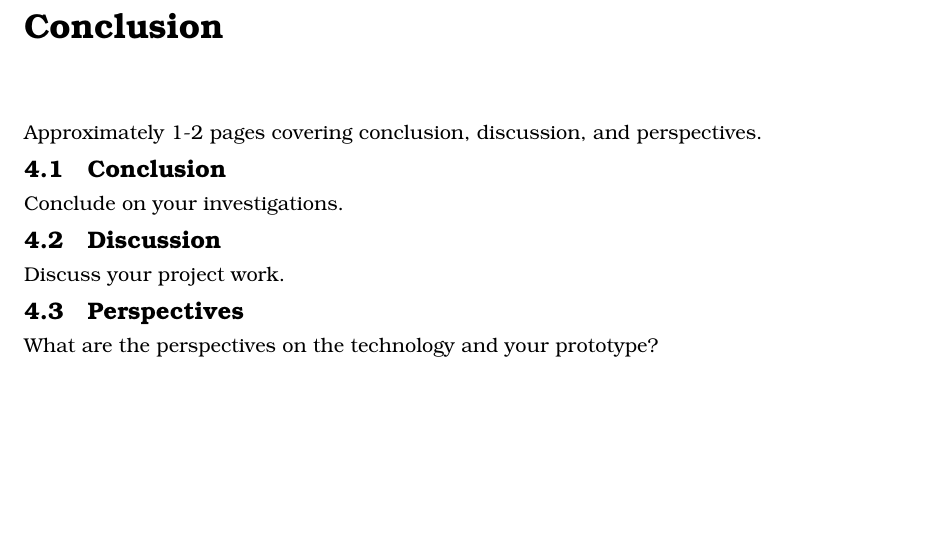
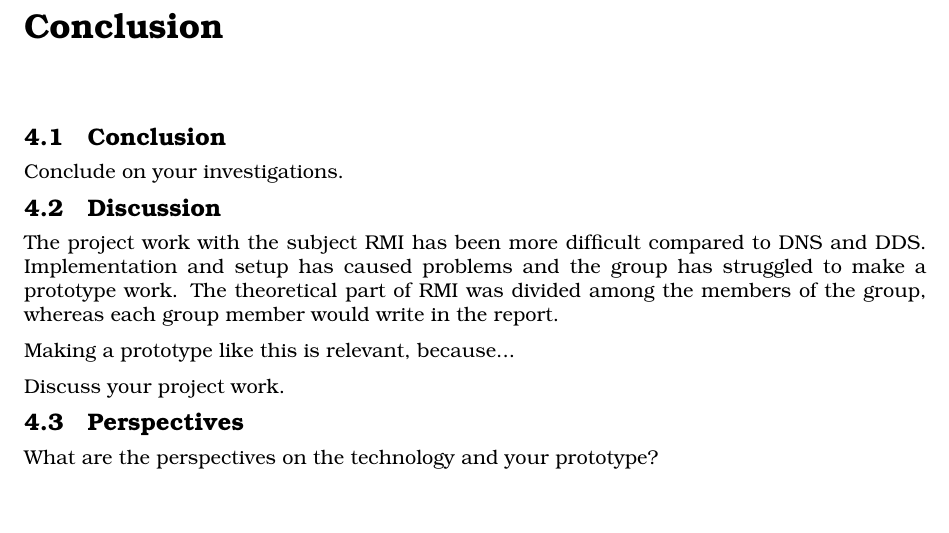
Before and after one commit to sthordall/itonk, a LaTeX document (report_rmi/document.tex, which reads report_rmi/tex/conclusion.tex): part of page 11 of 12, cut so that both start at the same text. Compiled offline with pdfLaTeX.

Commit message:
Added a bit to conclusion
Added to discussion section

```diff
--- a/report_rmi/tex/conclusion.tex
+++ b/report_rmi/tex/conclusion.tex
@@ -1,8 +1,15 @@
 \chapter{Conclusion}
-Approximately 1-2 pages covering conclusion, discussion, and perspectives.
 \section{Conclusion}
+
 Conclude on your investigations.
 \section{Discussion}
+The project work with the subject RMI has been more difficult compared to DNS and DDS.
+Implementation and setup has caused problems and the group has struggled to make a prototype work.
+The theoretical part of RMI was divided among the members of the group, whereas each group member would write in the report.
+
+Making a prototype like this is relevant, because...
+
 Discuss your project work.
+
 \section{Perspectives}
 What are the perspectives on the technology and your prototype?
```
